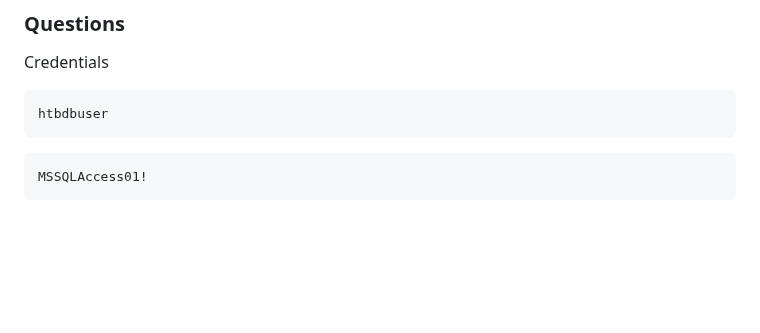
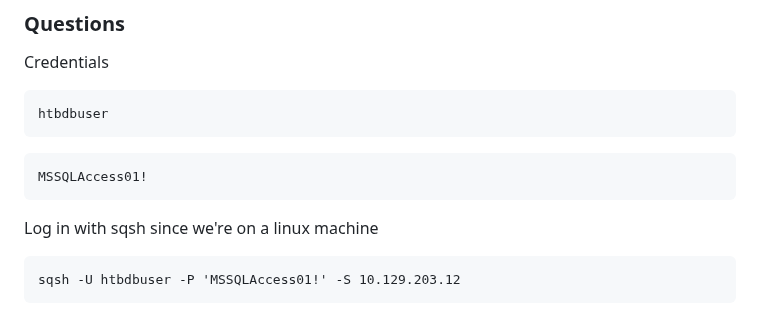
Before and after one commit to datboyblu3/HackTheBox_Studies, a Markdown page: HTB-Academy/8-Attacking Common Services/Attacking SQL Databases.md, the part around the change. Rendered like a GitHub page; blank space fills up the shorter version.

Commit message:
general commit

````diff
--- a/HTB-Academy/8-Attacking Common Services/Attacking SQL Databases.md
+++ b/HTB-Academy/8-Attacking Common Services/Attacking SQL Databases.md
@@ -515,3 +515,9 @@ htbdbuser
 ```
 MSSQLAccess01!
 ```
+
+
+Log in with sqsh since we're on a linux machine
+```
+sqsh -U htbdbuser -P 'MSSQLAccess01!' -S 10.129.203.12
+```
````
